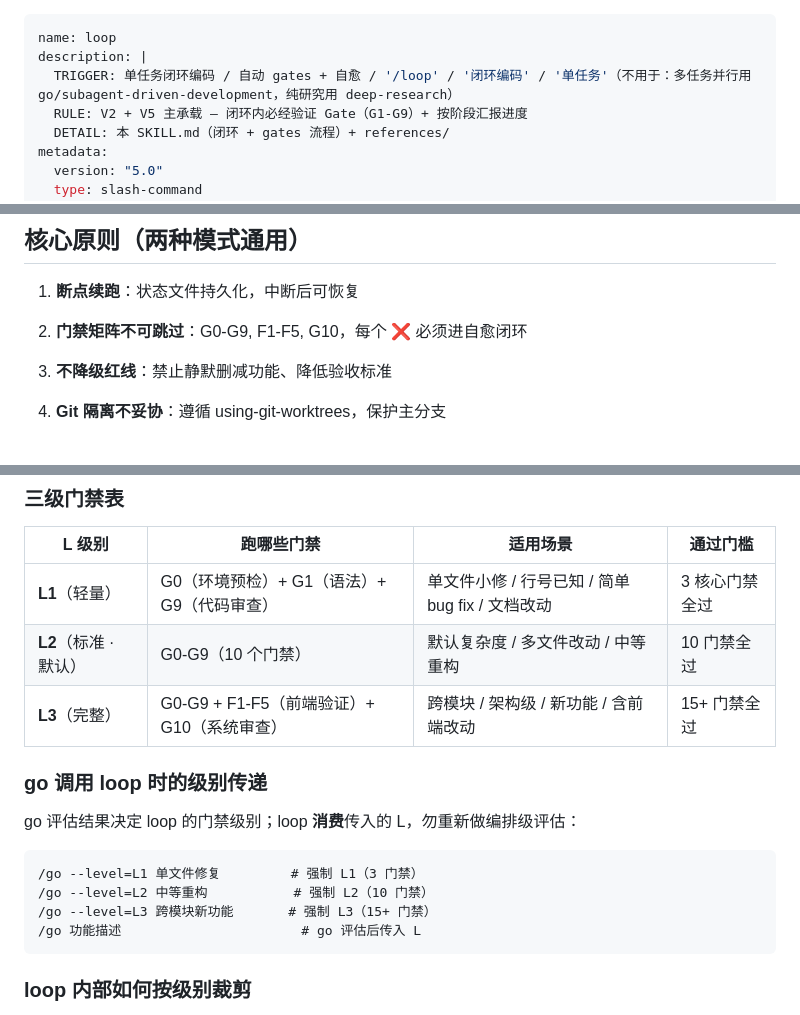
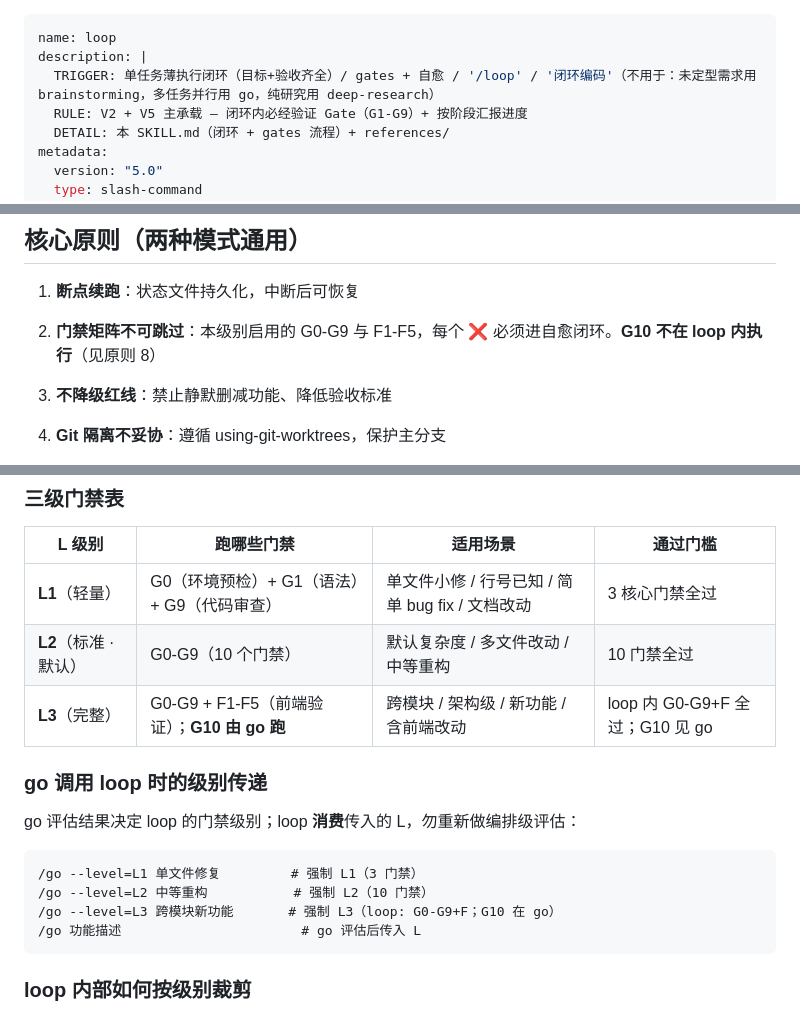
Before and after one commit to tsfdsong/loop_engineering, a Markdown page: skills/loop/SKILL.md, 3 parts joined by grey strips. Drawn GitHub-style.

Commit message:
fix(loop): clarify G10 ownership and exhausted round wording
Align thin-executor docs: G10 stays on go; self-heal exhausted uses
implementation-round caps, not deleted user-confirm rounds.

Co-authored-by: Cursor <cursoragent@cursor.com>

````diff
--- a/skills/loop/SKILL.md
+++ b/skills/loop/SKILL.md
@@ -1,7 +1,7 @@
 ---
 name: loop
 description: |
-  TRIGGER: 单任务闭环编码 / 自动 gates + 自愈 / '/loop' / '闭环编码' / '单任务'（不用于：多任务并行用 go/subagent-driven-development，纯研究用 deep-research）
+  TRIGGER: 单任务薄执行闭环（目标+验收齐全）/ gates + 自愈 / '/loop' / '闭环编码'（不用于：未定型需求用 brainstorming，多任务并行用 go，纯研究用 deep-research）
   RULE: V2 + V5 主承载 — 闭环内必经验证 Gate（G1-G9）+ 按阶段汇报进度
   DETAIL: 本 SKILL.md（闭环 + gates 流程）+ references/
 metadata:
@@ -62,7 +62,7 @@ loop 在任何需要用户确认的地方，**必须且只能**使用以下交
 ## 核心原则（两种模式通用）
 
 1. **断点续跑**：状态文件持久化，中断后可恢复
-2. **门禁矩阵不可跳过**：G0-G9, F1-F5, G10，每个 ❌ 必须进自愈闭环
+2. **门禁矩阵不可跳过**：本级别启用的 G0-G9 与 F1-F5，每个 ❌ 必须进自愈闭环。**G10 不在 loop 内执行**（见原则 8）
 3. **不降级红线**：禁止静默删减功能、降低验收标准
 4. **Git 隔离不妥协**：遵循 using-git-worktrees，保护主分支
 5. **验证证据标准化**：可复现、有数据、有对比、可追溯
@@ -94,7 +94,7 @@ loop 在任何需要用户确认的地方，**必须且只能**使用以下交
 |---|---|---|---|
 | **L1**（轻量）| G0（环境预检）+ G1（语法）+ G9（代码审查）| 单文件小修 / 行号已知 / 简单 bug fix / 文档改动 | 3 核心门禁全过 |
 | **L2**（标准 · 默认）| G0-G9（10 个门禁）| 默认复杂度 / 多文件改动 / 中等重构 | 10 门禁全过 |
-| **L3**（完整）| G0-G9 + F1-F5（前端验证）+ G10（系统审查）| 跨模块 / 架构级 / 新功能 / 含前端改动 | 15+ 门禁全过 |
+| **L3**（完整）| G0-G9 + F1-F5（前端验证）；**G10 由 go 跑** | 跨模块 / 架构级 / 新功能 / 含前端改动 | loop 内 G0-G9+F 全过；G10 见 go |
 
 ### go 调用 loop 时的级别传递
 
@@ -103,7 +103,7 @@ go 评估结果决定 loop 的门禁级别；loop **消费**传入的 L，勿重
 ```
 /go --level=L1 单文件修复         # 强制 L1（3 门禁）
 /go --level=L2 中等重构           # 强制 L2（10 门禁）
-/go --level=L3 跨模块新功能       # 强制 L3（15+ 门禁）
+/go --level=L3 跨模块新功能       # 强制 L3（loop: G0-G9+F；G10 在 go）
 /go 功能描述                       # go 评估后传入 L
 ```
 
````
Also changed, not shown: 1 other file.
